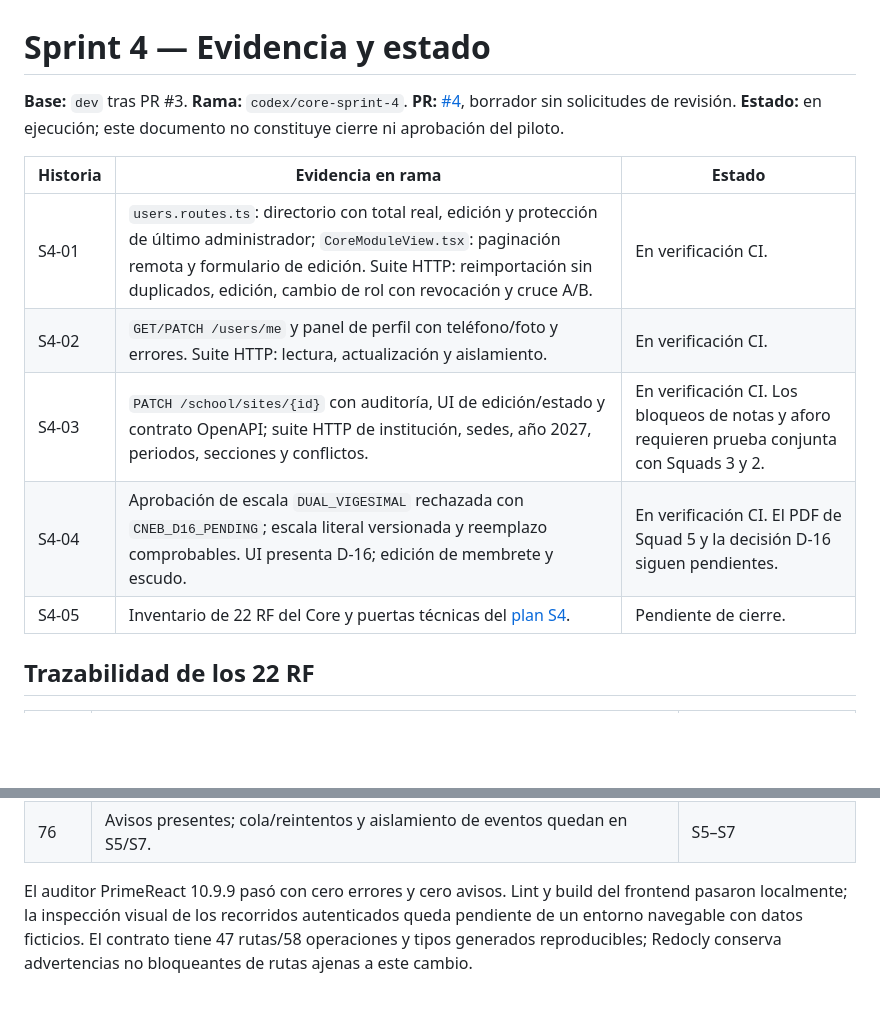
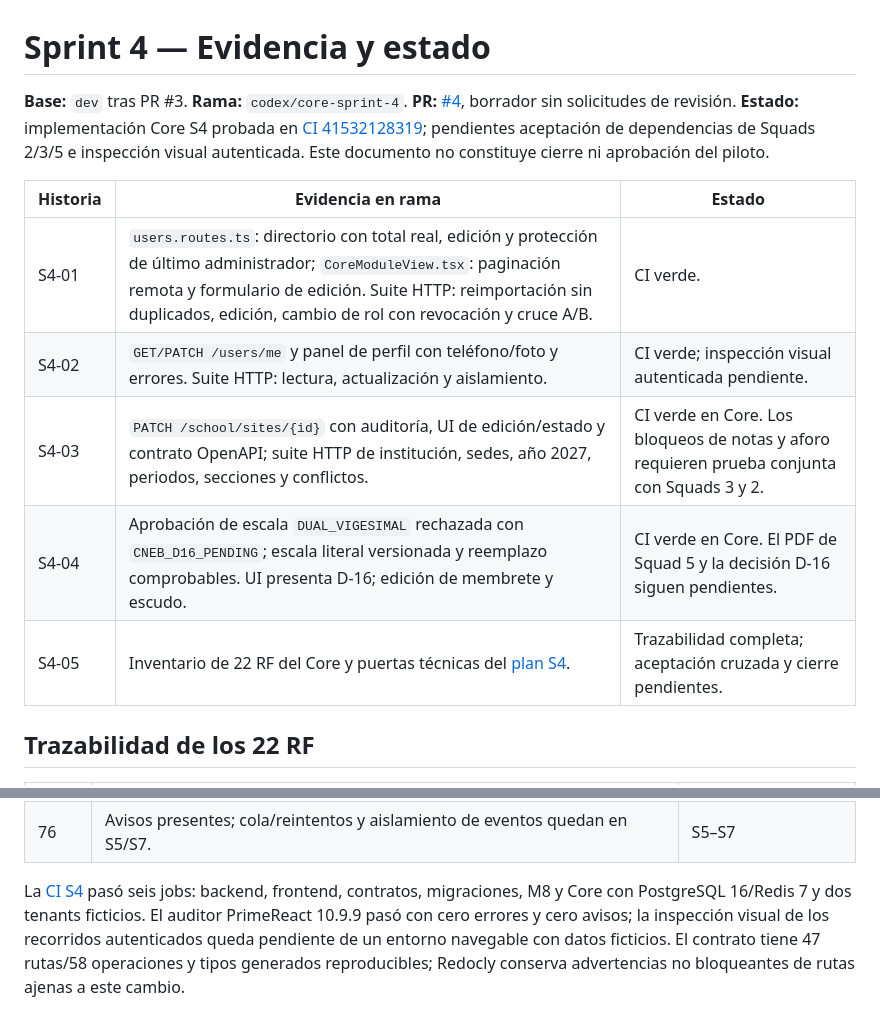
Before and after one commit to Eduardo-Sebastian-Paipay-Vega/school-management-system, a Markdown page: docs/core/SPRINT_04_EVIDENCIA.md, 2 parts joined by grey strips. Drawn GitHub-style; blank space fills up the shorter version.

Commit message:
docs(core): record sprint 3 merge and sprint 4 CI evidence

```diff
--- a/docs/core/SPRINT_04_EVIDENCIA.md
+++ b/docs/core/SPRINT_04_EVIDENCIA.md
@@ -1,14 +1,14 @@
 # Sprint 4 — Evidencia y estado
 
-**Base:** `dev` tras PR #3. **Rama:** `codex/core-sprint-4`. **PR:** [#4](https://github.com/Eduardo-Sebastian-Paipay-Vega/school-management-system/pull/4), borrador sin solicitudes de revisión. **Estado:** en ejecución; este documento no constituye cierre ni aprobación del piloto.
+**Base:** `dev` tras PR #3. **Rama:** `codex/core-sprint-4`. **PR:** [#4](https://github.com/Eduardo-Sebastian-Paipay-Vega/school-management-system/pull/4), borrador sin solicitudes de revisión. **Estado:** implementación Core S4 probada en [CI 41532128319](https://github.com/Eduardo-Sebastian-Paipay-Vega/school-management-system/actions/runs/41532128319); pendientes aceptación de dependencias de Squads 2/3/5 e inspección visual autenticada. Este documento no constituye cierre ni aprobación del piloto.
 
 | Historia | Evidencia en rama | Estado |
 |---|---|---|
-| S4-01 | `users.routes.ts`: directorio con total real, edición y protección de último administrador; `CoreModuleView.tsx`: paginación remota y formulario de edición. Suite HTTP: reimportación sin duplicados, edición, cambio de rol con revocación y cruce A/B. | En verificación CI. |
-| S4-02 | `GET/PATCH /users/me` y panel de perfil con teléfono/foto y errores. Suite HTTP: lectura, actualización y aislamiento. | En verificación CI. |
-| S4-03 | `PATCH /school/sites/{id}` con auditoría, UI de edición/estado y contrato OpenAPI; suite HTTP de institución, sedes, año 2027, periodos, secciones y conflictos. | En verificación CI. Los bloqueos de notas y aforo requieren prueba conjunta con Squads 3 y 2. |
-| S4-04 | Aprobación de escala `DUAL_VIGESIMAL` rechazada con `CNEB_D16_PENDING`; escala literal versionada y reemplazo comprobables. UI presenta D-16; edición de membrete y escudo. | En verificación CI. El PDF de Squad 5 y la decisión D-16 siguen pendientes. |
-| S4-05 | Inventario de 22 RF del Core y puertas técnicas del [plan S4](SPRINT_04_PLAN.md). | Pendiente de cierre. |
+| S4-01 | `users.routes.ts`: directorio con total real, edición y protección de último administrador; `CoreModuleView.tsx`: paginación remota y formulario de edición. Suite HTTP: reimportación sin duplicados, edición, cambio de rol con revocación y cruce A/B. | CI verde. |
+| S4-02 | `GET/PATCH /users/me` y panel de perfil con teléfono/foto y errores. Suite HTTP: lectura, actualización y aislamiento. | CI verde; inspección visual autenticada pendiente. |
+| S4-03 | `PATCH /school/sites/{id}` con auditoría, UI de edición/estado y contrato OpenAPI; suite HTTP de institución, sedes, año 2027, periodos, secciones y conflictos. | CI verde en Core. Los bloqueos de notas y aforo requieren prueba conjunta con Squads 3 y 2. |
+| S4-04 | Aprobación de escala `DUAL_VIGESIMAL` rechazada con `CNEB_D16_PENDING`; escala literal versionada y reemplazo comprobables. UI presenta D-16; edición de membrete y escudo. | CI verde en Core. El PDF de Squad 5 y la decisión D-16 siguen pendientes. |
+| S4-05 | Inventario de 22 RF del Core y puertas técnicas del [plan S4](SPRINT_04_PLAN.md). | Trazabilidad completa; aceptación cruzada y cierre pendientes. |
 
 ## Trazabilidad de los 22 RF
 
@@ -35,4 +35,4 @@
 | 75 | Flujo ficticio de CI probado; uso real bloqueado hasta texto institucional aprobado. | S3–S5 |
 | 76 | Avisos presentes; cola/reintentos y aislamiento de eventos quedan en S5/S7. | S5–S7 |
 
-El auditor PrimeReact 10.9.9 pasó con cero errores y cero avisos. Lint y build del frontend pasaron localmente; la inspección visual de los recorridos autenticados queda pendiente de un entorno navegable con datos ficticios. El contrato tiene 47 rutas/58 operaciones y tipos generados reproducibles; Redocly conserva advertencias no bloqueantes de rutas ajenas a este cambio.
+La [CI S4](https://github.com/Eduardo-Sebastian-Paipay-Vega/school-management-system/actions/runs/41532128319) pasó seis jobs: backend, frontend, contratos, migraciones, M8 y Core con PostgreSQL 16/Redis 7 y dos tenants ficticios. El auditor PrimeReact 10.9.9 pasó con cero errores y cero avisos; la inspección visual de los recorridos autenticados queda pendiente de un entorno navegable con datos ficticios. El contrato tiene 47 rutas/58 operaciones y tipos generados reproducibles; Redocly conserva advertencias no bloqueantes de rutas ajenas a este cambio.
```
Also changed, not shown: docs/core/SPRINT_03_EVIDENCIA.md (+2 -2 lines).
